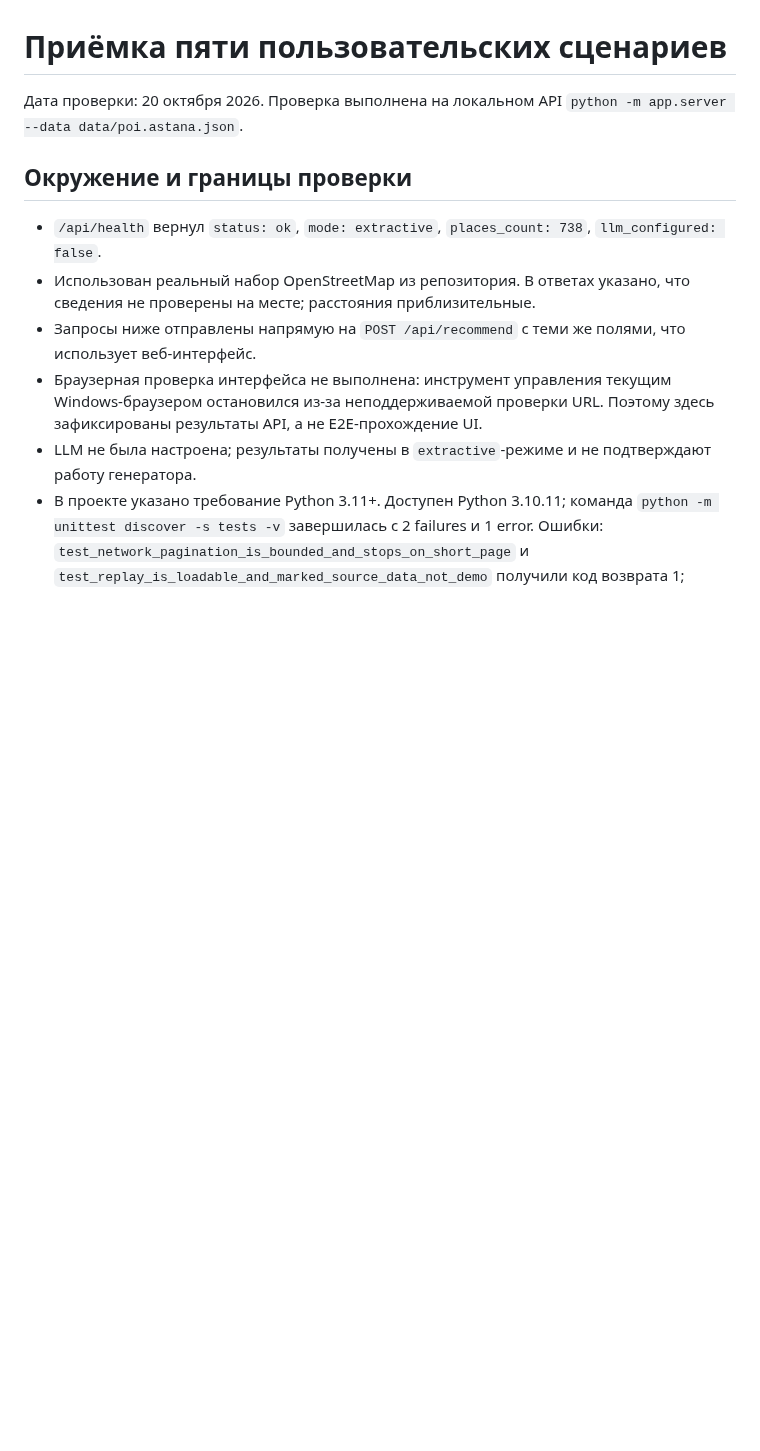
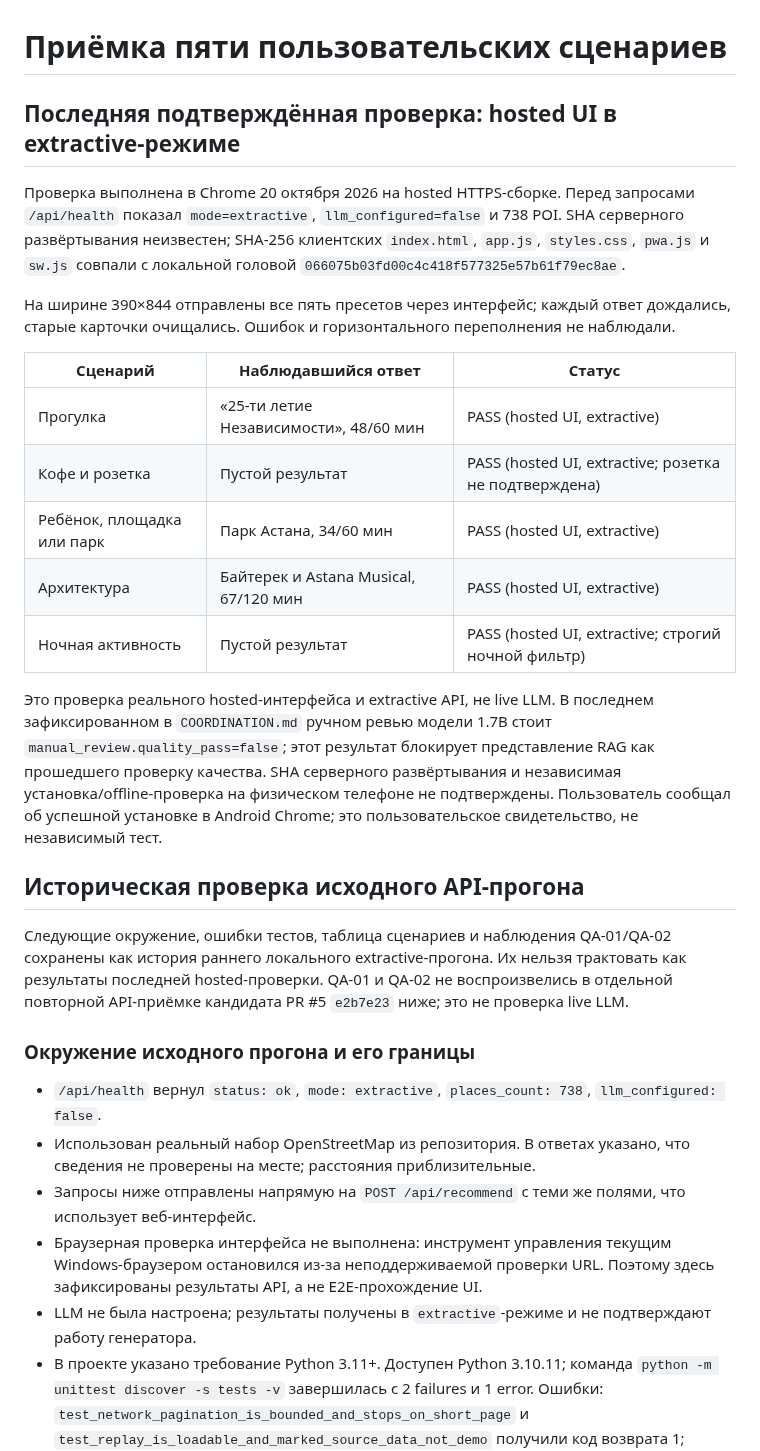
Before and after one commit to ltybcs/astana-walks-ai, a Markdown page: qa/ACCEPTANCE.md, the part around one of its changes. GitHub-like rendering; blank space fills up the shorter version.

```diff
--- a/qa/ACCEPTANCE.md
+++ b/qa/ACCEPTANCE.md
@@ -1,8 +1,26 @@
 # Приёмка пяти пользовательских сценариев
 
-Дата проверки: 20 октября 2026. Проверка выполнена на локальном API `python -m app.server --data data/poi.astana.json`.
+## Последняя подтверждённая проверка: hosted UI в extractive-режиме
 
-## Окружение и границы проверки
+Проверка выполнена в Chrome 20 октября 2026 на hosted HTTPS-сборке. Перед запросами `/api/health` показал `mode=extractive`, `llm_configured=false` и 738 POI. SHA серверного развёртывания неизвестен; SHA-256 клиентских `index.html`, `app.js`, `styles.css`, `pwa.js` и `sw.js` совпали с локальной головой `066075b03fd00c4c418f577325e57b61f79ec8ae`.
+
+На ширине 390×844 отправлены все пять пресетов через интерфейс; каждый ответ дождались, старые карточки очищались. Ошибок и горизонтального переполнения не наблюдали.
+
+| Сценарий | Наблюдавшийся ответ | Статус |
+| --- | --- | --- |
+| Прогулка | «25-ти летие Независимости», 48/60 мин | PASS (hosted UI, extractive) |
+| Кофе и розетка | Пустой результат | PASS (hosted UI, extractive; розетка не подтверждена) |
+| Ребёнок, площадка или парк | Парк Астана, 34/60 мин | PASS (hosted UI, extractive) |
+| Архитектура | Байтерек и Astana Musical, 67/120 мин | PASS (hosted UI, extractive) |
+| Ночная активность | Пустой результат | PASS (hosted UI, extractive; строгий ночной фильтр) |
+
+Это проверка реального hosted-интерфейса и extractive API, не live LLM. В последнем зафиксированном в `COORDINATION.md` ручном ревью модели 1.7B стоит `manual_review.quality_pass=false`; этот результат блокирует представление RAG как прошедшего проверку качества. SHA серверного развёртывания и независимая установка/offline-проверка на физическом телефоне не подтверждены. Пользователь сообщал об успешной установке в Android Chrome; это пользовательское свидетельство, не независимый тест.
+
+## Историческая проверка исходного API-прогона
+
+Следующие окружение, ошибки тестов, таблица сценариев и наблюдения QA-01/QA-02 сохранены как история раннего локального extractive-прогона. Их нельзя трактовать как результаты последней hosted-проверки. QA-01 и QA-02 не воспроизвелись в отдельной повторной API-приёмке кандидата PR #5 `e2b7e23` ниже; это не проверка live LLM.
+
+### Окружение исходного прогона и его границы
 
 - `/api/health` вернул `status: ok`, `mode: extractive`, `places_count: 738`, `llm_configured: false`.
 - Использован реальный набор OpenStreetMap из репозитория. В ответах указано, что сведения не проверены на месте; расстояния приблизительные.
```
Also changed, not shown: other parts of qa/ACCEPTANCE.md (+10 -9 lines), COORDINATION.md (+4 -0 lines).
